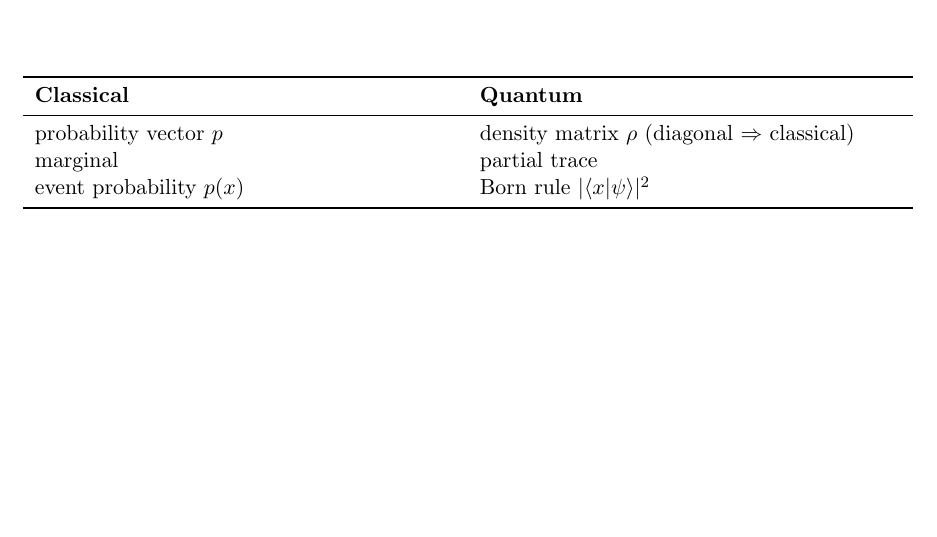
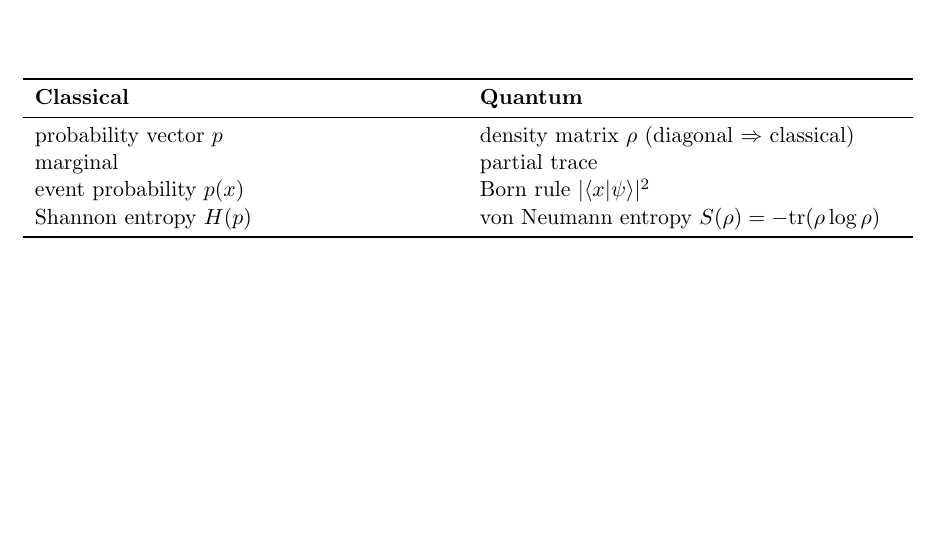
Before and after one commit to Ramdam17/quantum-optimal-transport-demo, a LaTeX document (docs/dictionary.tex): part of the page, cut so that both start at the same text. Compiled offline with pdfLaTeX.

Commit message:
docs(s3): add von Neumann entropy row to the dictionary
Co-Authored-By: Claude Opus 4.7 (1M context) <noreply@anthropic.com>

```diff
--- a/docs/dictionary.tex
+++ b/docs/dictionary.tex
@@ -15,6 +15,7 @@
 probability vector $p$ & density matrix $\rho$ (diagonal $\Rightarrow$ classical) \\
 marginal & partial trace \\
 event probability $p(x)$ & Born rule $|\langle x|\psi\rangle|^2$ \\
+Shannon entropy $H(p)$ & von Neumann entropy $S(\rho) = -\mathrm{tr}(\rho\log\rho)$ \\
 % one row added per session
 \bottomrule
 \end{longtable}
```
